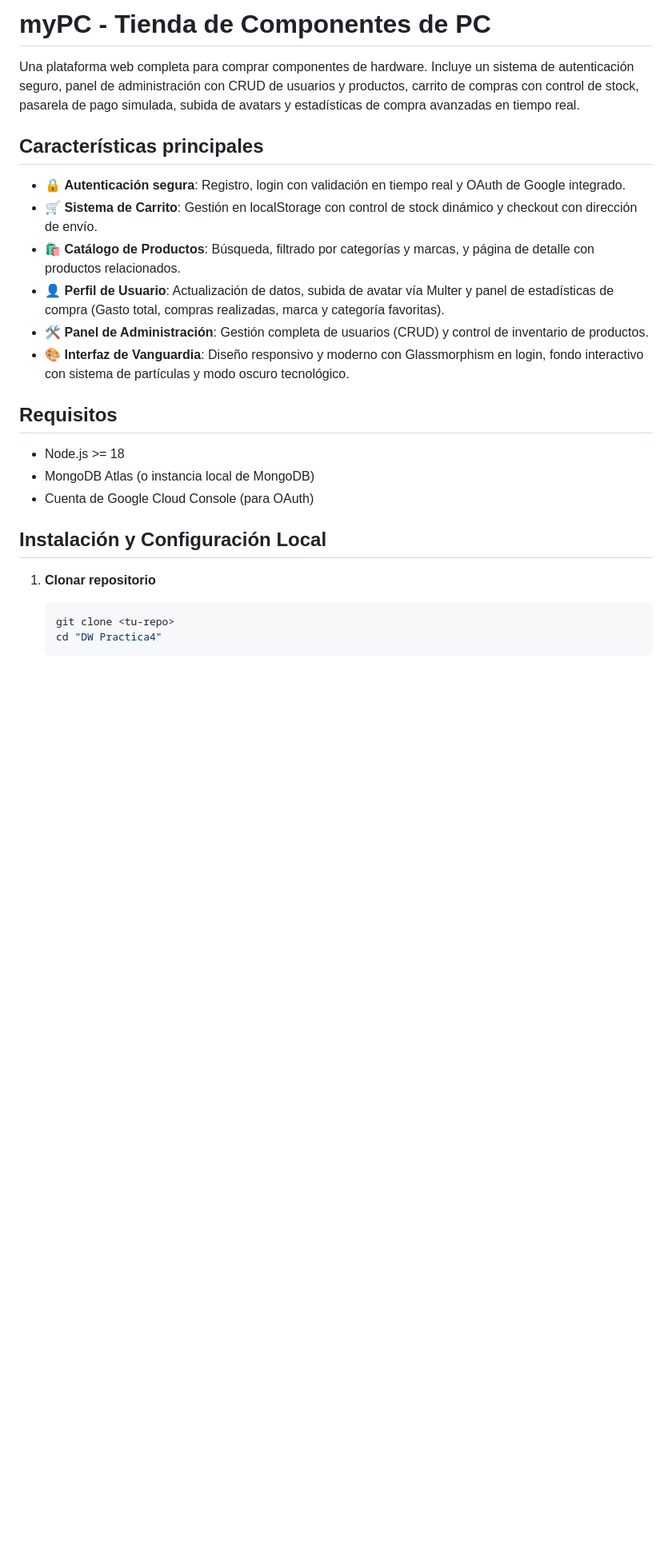
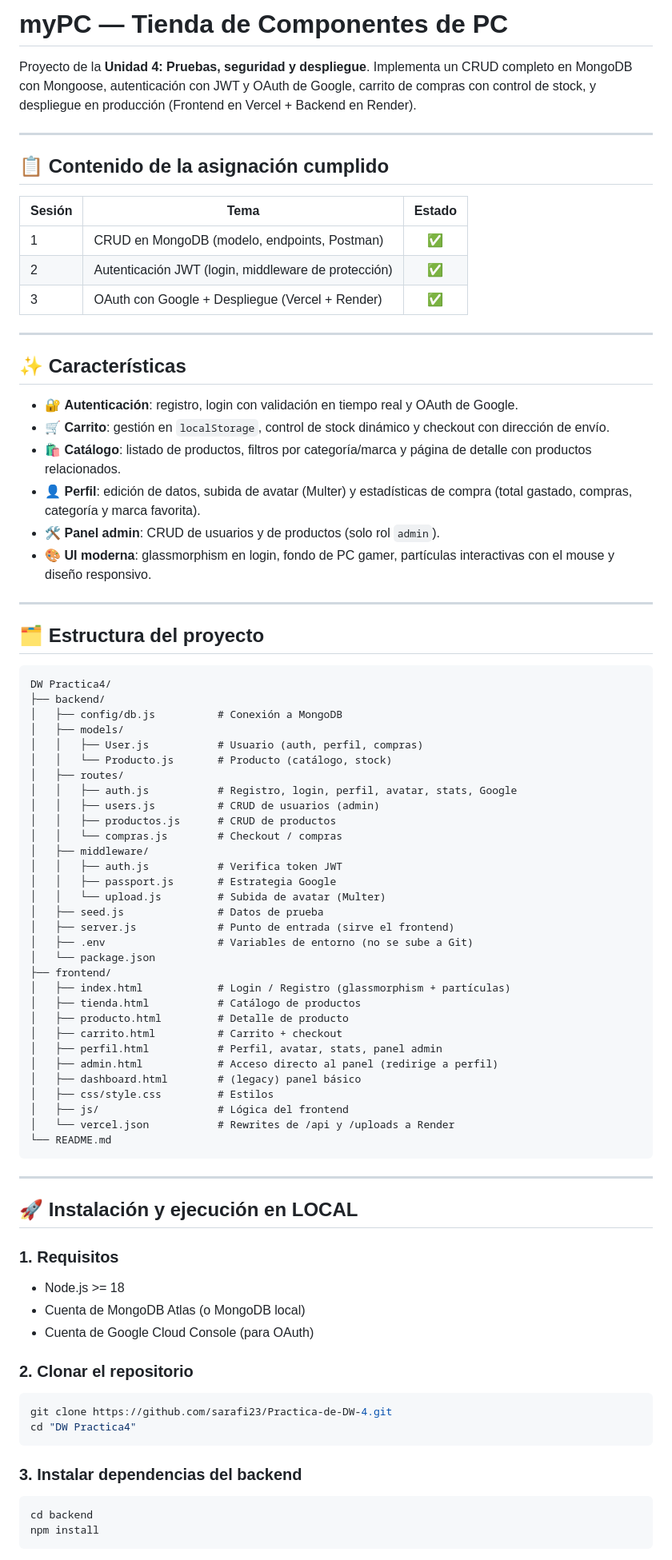
Before and after one commit to sarafi23/Practica-de-DW-4, a Markdown page: README.md, the part around one of its changes. Shown at 80% size. Drawn GitHub-style; blank space fills up the shorter version.

````diff
--- a/README.md
+++ b/README.md
@@ -1,27 +1,85 @@
-# myPC - Tienda de Componentes de PC
+# myPC — Tienda de Componentes de PC
 
-Una plataforma web completa para comprar componentes de hardware. Incluye un sistema de autenticación seguro, panel de administración con CRUD de usuarios y productos, carrito de compras con control de stock, pasarela de pago simulada, subida de avatars y estadísticas de compra avanzadas en tiempo real.
+Proyecto de la **Unidad 4: Pruebas, seguridad y despliegue**.
+Implementa un CRUD completo en MongoDB con Mongoose, autenticación con JWT y OAuth de Google, carrito de compras con control de stock, y despliegue en producción (Frontend en Vercel + Backend en Render).
 
-## Características principales
+---
 
-- 🔒 **Autenticación segura**: Registro, login con validación en tiempo real y OAuth de Google integrado.
-- 🛒 **Sistema de Carrito**: Gestión en localStorage con control de stock dinámico y checkout con dirección de envío.
-- 🛍️ **Catálogo de Productos**: Búsqueda, filtrado por categorías y marcas, y página de detalle con productos relacionados.
-- 👤 **Perfil de Usuario**: Actualización de datos, subida de avatar vía Multer y panel de estadísticas de compra (Gasto total, compras realizadas, marca y categoría favoritas).
-- 🛠️ **Panel de Administración**: Gestión completa de usuarios (CRUD) y control de inventario de productos.
-- 🎨 **Interfaz de Vanguardia**: Diseño responsivo y moderno con Glassmorphism en login, fondo interactivo con sistema de partículas y modo oscuro tecnológico.
+## 📋 Contenido de la asignación cumplido
 
-## Requisitos
+| Sesión | Tema | Estado |
+|--------|------|:------:|
+| 1 | CRUD en MongoDB (modelo, endpoints, Postman) | ✅ |
+| 2 | Autenticación JWT (login, middleware de protección) | ✅ |
+| 3 | OAuth con Google + Despliegue (Vercel + Render) | ✅ |
 
+---
+
+## ✨ Características
+
+- 🔐 **Autenticación**: registro, login con validación en tiempo real y OAuth de Google.
+- 🛒 **Carrito**: gestión en `localStorage`, control de stock dinámico y checkout con dirección de envío.
+- 🛍️ **Catálogo**: listado de productos, filtros por categoría/marca y página de detalle con productos relacionados.
+- 👤 **Perfil**: edición de datos, subida de avatar (Multer) y estadísticas de compra (total gastado, compras, categoría y marca favorita).
+- 🛠️ **Panel admin**: CRUD de usuarios y de productos (solo rol `admin`).
+- 🎨 **UI moderna**: glassmorphism en login, fondo de PC gamer, partículas interactivas con el mouse y diseño responsivo.
+
+---
+
+## 🗂️ Estructura del proyecto
+
+```
+DW Practica4/
+├── backend/
+│   ├── config/db.js          # Conexión a MongoDB
+│   ├── models/
+│   │   ├── User.js           # Usuario (auth, perfil, compras)
+│   │   └── Producto.js       # Producto (catálogo, stock)
+│   ├── routes/
+│   │   ├── auth.js           # Registro, login, perfil, avatar, stats, Google
+│   │   ├── users.js          # CRUD de usuarios (admin)
+│   │   ├── productos.js      # CRUD de productos
+│   │   └── compras.js        # Checkout / compras
+│   ├── middleware/
+│   │   ├── auth.js           # Verifica token JWT
+│   │   ├── passport.js       # Estrategia Google
+│   │   └── upload.js         # Subida de avatar (Multer)
+│   ├── seed.js               # Datos de prueba
+│   ├── server.js             # Punto de entrada (sirve el frontend)
+│   ├── .env                  # Variables de entorno (no se sube a Git)
+│   └── package.json
+├── frontend/
+│   ├── index.html            # Login / Registro (glassmorphism + partículas)
+│   ├── tienda.html           # Catálogo de productos
+│   ├── producto.html         # Detalle de producto
+│   ├── carrito.html          # Carrito + checkout
+│   ├── perfil.html           # Perfil, avatar, stats, panel admin
+│   ├── admin.html            # Acceso directo al panel (redirige a perfil)
+│   ├── dashboard.html        # (legacy) panel básico
+│   ├── css/style.css         # Estilos
+│   ├── js/                   # Lógica del frontend
+│   └── vercel.json           # Rewrites de /api y /uploads a Render
+└── README.md
+```
+
+---
+
+## 🚀 Instalación y ejecución en LOCAL
+
+### 1. Requisitos
 - Node.js >= 18
-- MongoDB Atlas (o instancia local de MongoDB)
+- Cuenta de MongoDB Atlas (o MongoDB local)
 - Cuenta de Google Cloud Console (para OAuth)
 
-## Instalación y Configuración Local
+### 2. Clonar el repositorio
+```bash
+git clone https://github.com/sarafi23/Practica-de-DW-4.git
+cd "DW Practica4"
+```
 
-1. **Clonar repositorio**
-   ```bash
-   git clone <tu-repo>
-   cd "DW Practica4"
-   ```
+### 3. Instalar dependencias del backend
+```bash
+cd backend
+npm install
+```
 
````
Also changed, not shown: other parts of README.md (+117 -91 lines).
